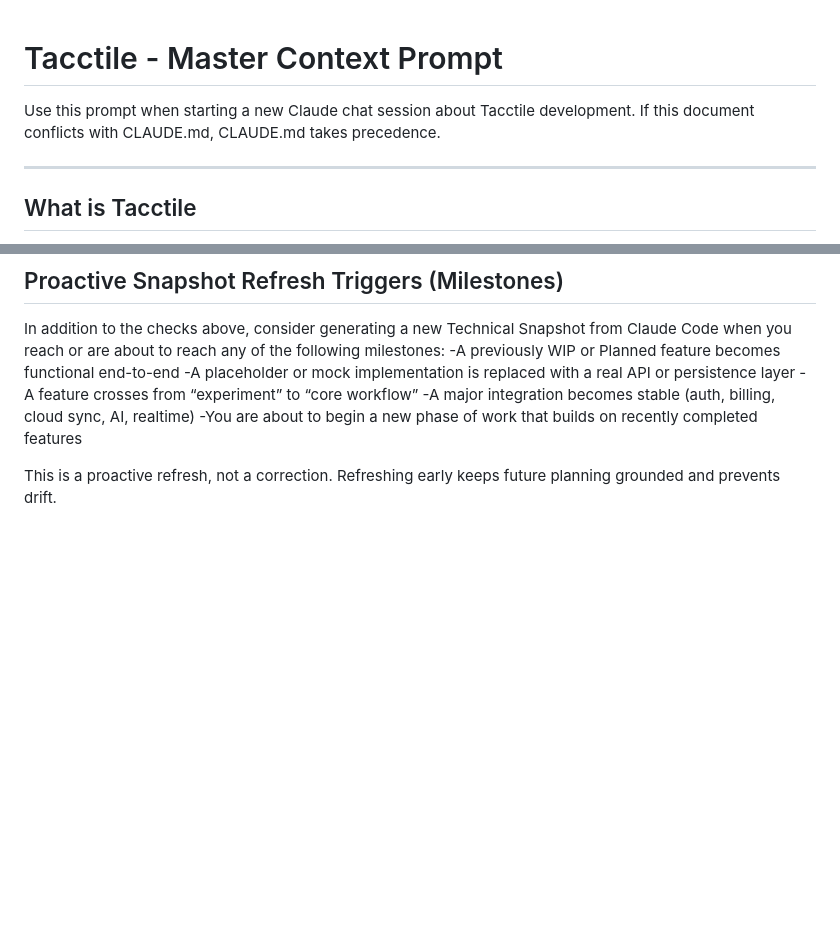
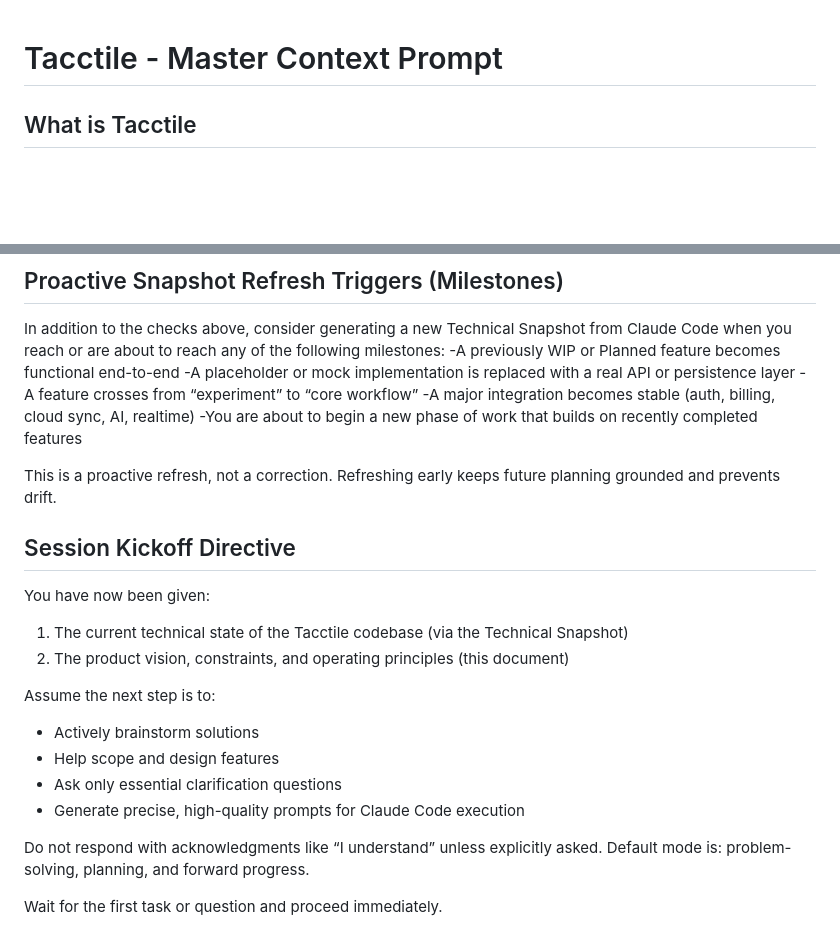
Before and after one commit to tacctile/tacctile_webapp, a Markdown page: CLAUDE CHAT DOCUMENTS/3_TACCTILE WEBAPP PROJECT VISON AND CONTEXT.md, 2 parts joined by grey strips. Drawn GitHub-style; blank space fills up the shorter version.

```diff
--- a/CLAUDE CHAT DOCUMENTS/3_TACCTILE WEBAPP PROJECT VISON AND CONTEXT.md
+++ b/CLAUDE CHAT DOCUMENTS/3_TACCTILE WEBAPP PROJECT VISON AND CONTEXT.md
@@ -1,9 +1,4 @@
 # Tacctile - Master Context Prompt
-
-Use this prompt when starting a new Claude chat session about Tacctile development.
-If this document conflicts with CLAUDE.md, CLAUDE.md takes precedence.
-
----
 
 ## What is Tacctile
 
@@ -309,3 +304,20 @@ In addition to the checks above, consider generating a new Technical Snapshot fr
 
 This is a proactive refresh, not a correction.
 Refreshing early keeps future planning grounded and prevents drift.
+
+## Session Kickoff Directive
+
+You have now been given:
+1) The current technical state of the Tacctile codebase (via the Technical Snapshot)
+2) The product vision, constraints, and operating principles (this document)
+
+Assume the next step is to:
+- Actively brainstorm solutions
+- Help scope and design features
+- Ask only essential clarification questions
+- Generate precise, high-quality prompts for Claude Code execution
+
+Do not respond with acknowledgments like “I understand” unless explicitly asked.
+Default mode is: problem-solving, planning, and forward progress.
+
+Wait for the first task or question and proceed immediately.
```
